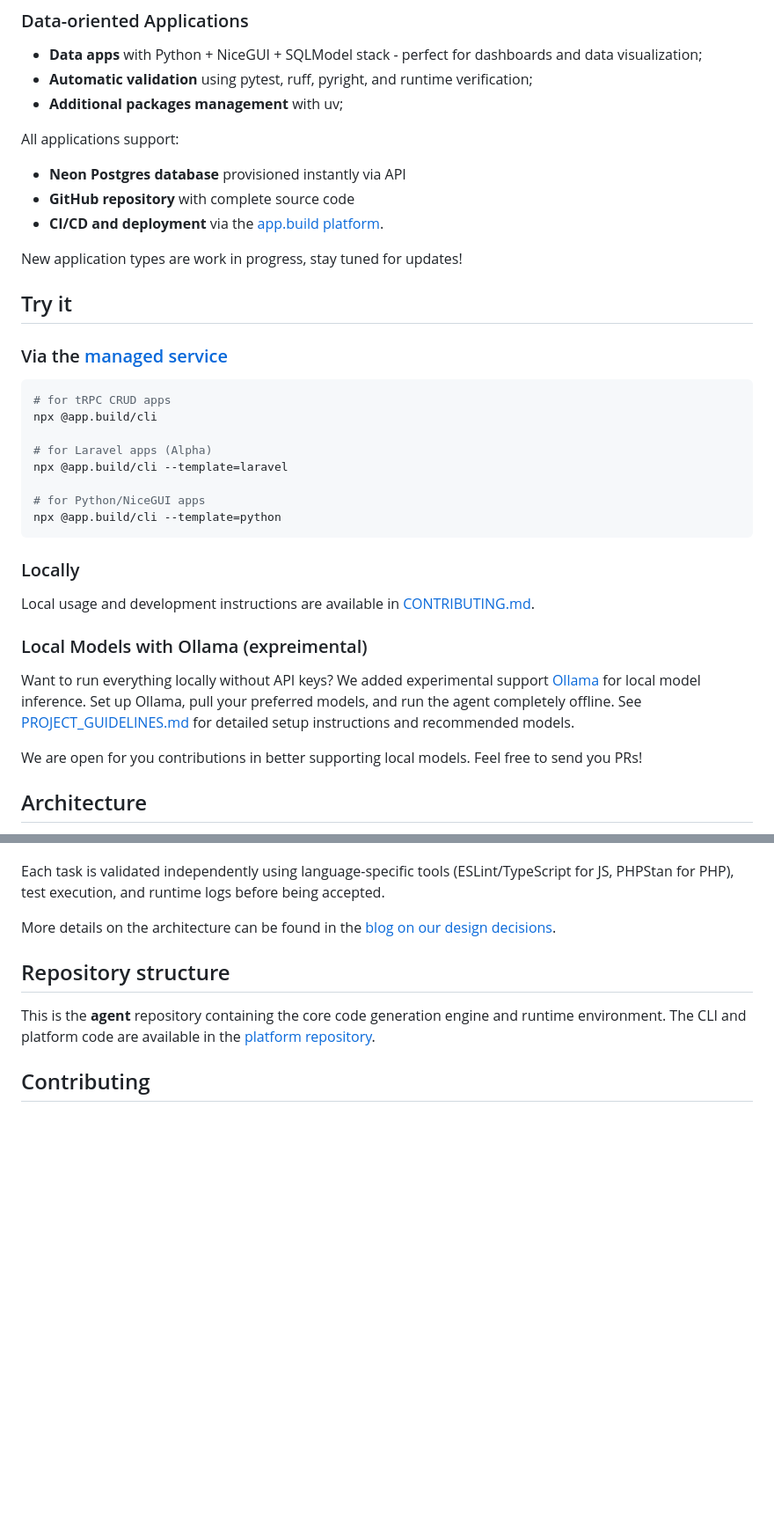
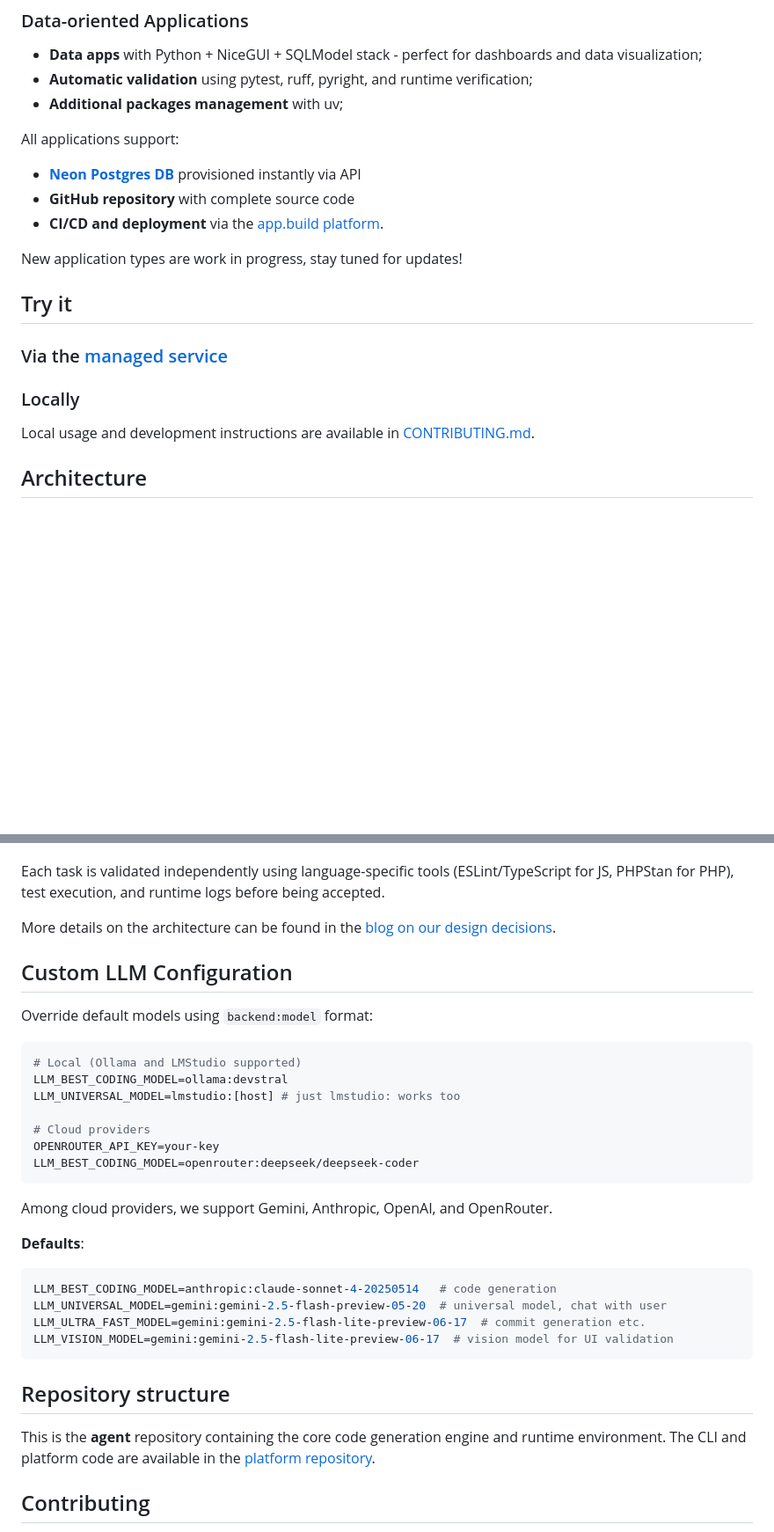
Before and after one commit to sam-harri/appdotbuild-agent, a Markdown page: README.md, 2 parts joined by grey strips. Shown at 88% size. Rendered like a GitHub page; blank space fills up the shorter version.

Commit message:
Improve README structure and LLM configuration (#398)

````diff
--- a/README.md
+++ b/README.md
@@ -31,7 +31,7 @@ We're currently supporting the following application types:
 - **Additional packages management** with uv;
 
 All applications support:
-- **Neon Postgres database** provisioned instantly via API
+- **[Neon Postgres DB](https://get.neon.com/ab5)** provisioned instantly via API
 - **GitHub repository** with complete source code
 - **CI/CD and deployment** via the [app.build platform](https://github.com/appdotbuild/platform).
 
@@ -41,25 +41,8 @@ New application types are work in progress, stay tuned for updates!
 
 ### Via the [managed service](https://app.build)
 
-```bash
-# for tRPC CRUD apps
-npx @app.build/cli
-
-# for Laravel apps (Alpha)
-npx @app.build/cli --template=laravel
-
-# for Python/NiceGUI apps
-npx @app.build/cli --template=python
-```
-
 ### Locally
 Local usage and development instructions are available in [CONTRIBUTING.md](CONTRIBUTING.md).
-
-### Local Models with Ollama (expreimental)
-
-Want to run everything locally without API keys? We  added experimental support [Ollama](https://ollama.ai) for local model inference. Set up Ollama, pull your preferred models, and run the agent completely offline. See [PROJECT_GUIDELINES.md](PROJECT_GUIDELINES.md) for detailed setup instructions and recommended models.
-
-We are open for you contributions in better supporting local models. Feel free to send you PRs!
 
 ## Architecture
 
@@ -80,6 +63,30 @@ Each task is validated independently using language-specific tools (ESLint/TypeS
 
 More details on the architecture can be found in the [blog on our design decisions](https://www.app.build/blog/design-decisions).
 
+## Custom LLM Configuration
+
+Override default models using `backend:model` format:
+
+```bash
+# Local (Ollama and LMStudio supported)
+LLM_BEST_CODING_MODEL=ollama:devstral
+LLM_UNIVERSAL_MODEL=lmstudio:[host] # just lmstudio: works too
+
+# Cloud providers
+OPENROUTER_API_KEY=your-key
+LLM_BEST_CODING_MODEL=openrouter:deepseek/deepseek-coder
+```
+Among cloud providers, we support Gemini, Anthropic, OpenAI, and OpenRouter.
+
+**Defaults**:
+
+```bash
+LLM_BEST_CODING_MODEL=anthropic:claude-sonnet-4-20250514   # code generation
+LLM_UNIVERSAL_MODEL=gemini:gemini-2.5-flash-preview-05-20  # universal model, chat with user
+LLM_ULTRA_FAST_MODEL=gemini:gemini-2.5-flash-lite-preview-06-17  # commit generation etc.
+LLM_VISION_MODEL=gemini:gemini-2.5-flash-lite-preview-06-17  # vision model for UI validation
+```
+
 ## Repository structure
 
 This is the **agent** repository containing the core code generation engine and runtime environment. The CLI and platform code are available in the [platform repository](https://github.com/appdotbuild/platform).
````
Also changed, not shown: other parts of README.md (+1 -1 lines), agent/README.md (deleted, +0 -34 lines).
